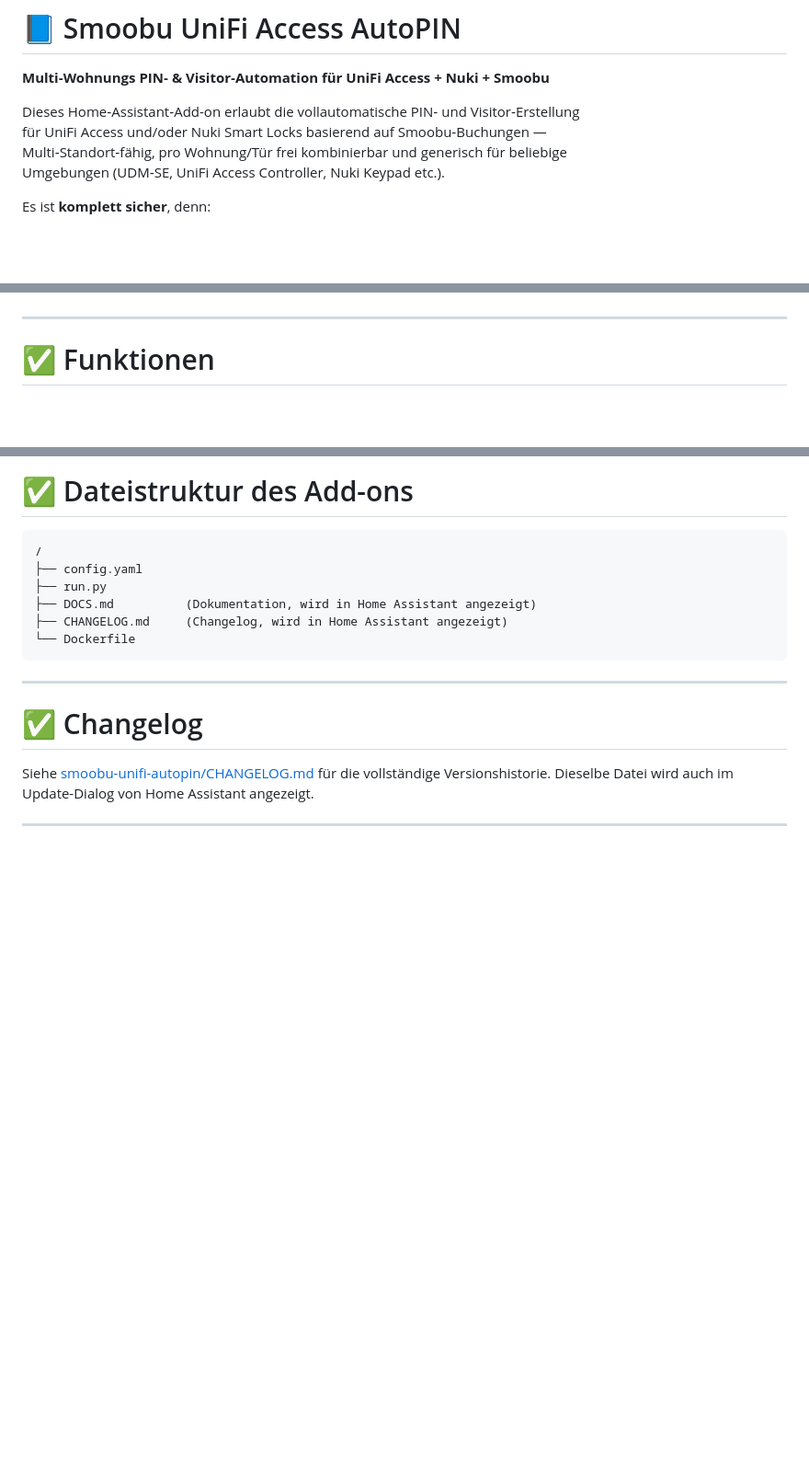
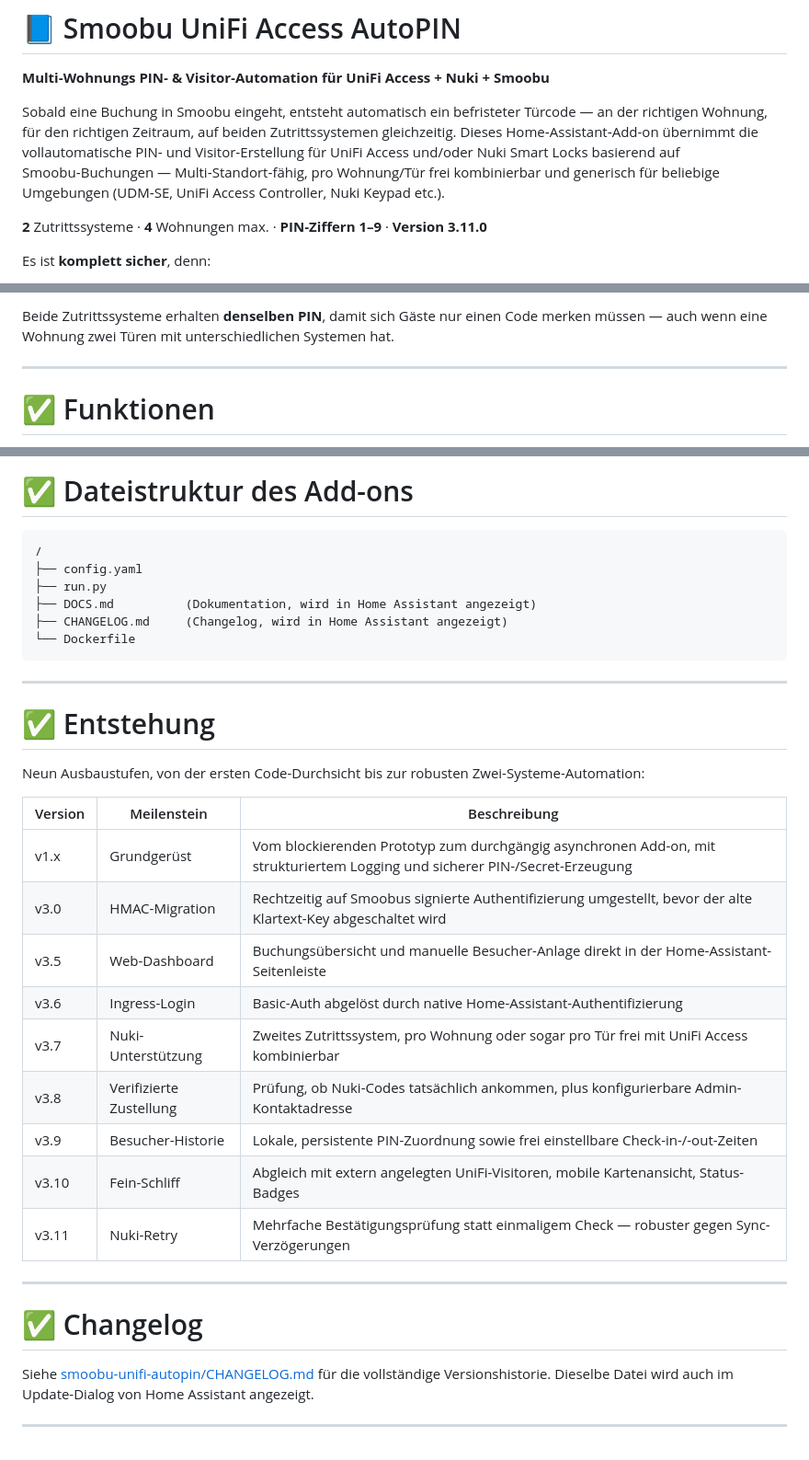
Before and after one commit to martin141089/smoobu-unifi-autopin-addon, a Markdown page: README.md, 3 parts joined by grey strips. Shown at 92% size. Drawn GitHub-style; blank space fills up the shorter version.

Commit message:
README: Übersicht mit Ablaufdiagramm und Versionsverlauf (#35)
## Summary
Bringt die kürzlich erstellte Projekt-Übersicht (Hochglanz-Artifact)
sinngemäß als Markdown in die README:

- Kennzahlen-Zeile im Intro (2 Zutrittssysteme, 4 Wohnungen max.,
PIN-Ziffern 1–9, aktuelle Version)
- Neuer Abschnitt **„So funktioniert's“** mit Mermaid-Flussdiagramm:
Smoobu-Buchung / Dashboard → AutoPIN Add-on → UniFi Access + Nuki,
inklusive PIN-Rückschreibung an Smoobu
- Neuer Abschnitt **„Entstehung“** mit kompakter
Versionsverlaufs-Tabelle (v1.x bis v3.11) vor dem bestehenden Verweis
auf das vollständige Changelog

Reine Dokumentationsänderung an der Repo-Root-README, kein Code
betroffen — kein Versionsbump nötig (Home Assistant Supervisor liest
ohnehin nur `smoobu-unifi-autopin/CHANGELOG.md`, nicht die Root-README).

## Test plan
- [x] Mermaid-Syntax auf offensichtliche Fehler geprüft (GitHub rendert
Mermaid-Codeblöcke nativ)
- [x] Alle übrigen README-Abschnitte unverändert gelassen, nur zwei neue
Abschnitte ergänzt


---
_Generated by [Claude
Code](https://claude.ai/code/session_01FBeAfS9XtJE3e2vscnwz9r)_

Co-authored-by: Claude <noreply@anthropic.com>

```diff
--- a/README.md
+++ b/README.md
@@ -2,10 +2,14 @@
 
 **Multi‑Wohnungs PIN‑ & Visitor‑Automation für UniFi Access + Nuki + Smoobu**
 
-Dieses Home‑Assistant‑Add-on erlaubt die vollautomatische PIN‑ und Visitor‑Erstellung
-für UniFi Access und/oder Nuki Smart Locks basierend auf Smoobu‑Buchungen —
-Multi‑Standort‑fähig, pro Wohnung/Tür frei kombinierbar und generisch für beliebige
-Umgebungen (UDM‑SE, UniFi Access Controller, Nuki Keypad etc.).
+Sobald eine Buchung in Smoobu eingeht, entsteht automatisch ein befristeter Türcode —
+an der richtigen Wohnung, für den richtigen Zeitraum, auf beiden Zutrittssystemen
+gleichzeitig. Dieses Home‑Assistant‑Add-on übernimmt die vollautomatische PIN‑ und
+Visitor‑Erstellung für UniFi Access und/oder Nuki Smart Locks basierend auf
+Smoobu‑Buchungen — Multi‑Standort‑fähig, pro Wohnung/Tür frei kombinierbar und
+generisch für beliebige Umgebungen (UDM‑SE, UniFi Access Controller, Nuki Keypad etc.).
+
+**2** Zutrittssysteme · **4** Wohnungen max. · **PIN‑Ziffern 1–9** · **Version 3.11.0**
 
 Es ist **komplett sicher**, denn:
 
@@ -18,3 +41,5 @@ Es ist **komplett sicher**, denn:
+Beide Zutrittssysteme erhalten **denselben PIN**, damit sich Gäste nur einen Code
+merken müssen — auch wenn eine Wohnung zwei Türen mit unterschiedlichen Systemen hat.
 
 ***
 
@@ -289,6 +314,25 @@ Nach Abschluss aller Konfigurationen:
 
 ***
 
+# ✅ Entstehung
+
+Neun Ausbaustufen, von der ersten Code-Durchsicht bis zur robusten
+Zwei-Systeme-Automation:
+
+| Version | Meilenstein | Beschreibung |
+|---|---|---|
+| v1.x | Grundgerüst | Vom blockierenden Prototyp zum durchgängig asynchronen Add-on, mit strukturiertem Logging und sicherer PIN-/Secret-Erzeugung |
+| v3.0 | HMAC-Migration | Rechtzeitig auf Smoobus signierte Authentifizierung umgestellt, bevor der alte Klartext-Key abgeschaltet wird |
+| v3.5 | Web-Dashboard | Buchungsübersicht und manuelle Besucher-Anlage direkt in der Home-Assistant-Seitenleiste |
+| v3.6 | Ingress-Login | Basic-Auth abgelöst durch native Home-Assistant-Authentifizierung |
+| v3.7 | Nuki-Unterstützung | Zweites Zutrittssystem, pro Wohnung oder sogar pro Tür frei mit UniFi Access kombinierbar |
+| v3.8 | Verifizierte Zustellung | Prüfung, ob Nuki-Codes tatsächlich ankommen, plus konfigurierbare Admin-Kontaktadresse |
+| v3.9 | Besucher-Historie | Lokale, persistente PIN-Zuordnung sowie frei einstellbare Check-in-/-out-Zeiten |
+| v3.10 | Fein-Schliff | Abgleich mit extern angelegten UniFi-Visitoren, mobile Kartenansicht, Status-Badges |
+| v3.11 | Nuki-Retry | Mehrfache Bestätigungsprüfung statt einmaligem Check — robuster gegen Sync-Verzögerungen |
+
+***
+
 # ✅ Changelog
 
 Siehe [smoobu-unifi-autopin/CHANGELOG.md](smoobu-unifi-autopin/CHANGELOG.md) für die
```
Also changed, not shown: other parts of README.md (+19 -0 lines).
